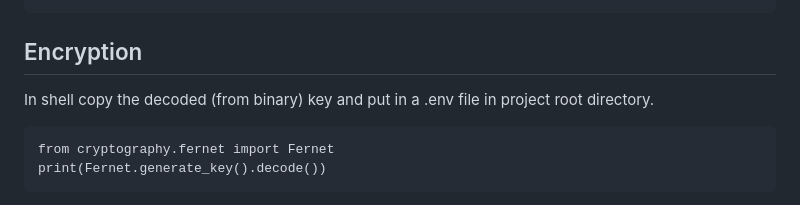
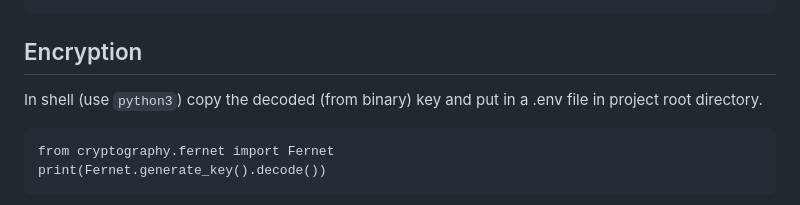
Before and after one commit to Rethideth/bak-wireguard, a Markdown page: README.md, the part around the change. Rendered like a GitHub page.

Commit message:
Update README.md
updated readme

````diff
--- a/README.md
+++ b/README.md
@@ -145,7 +145,7 @@ sudo chmod 660 /var/log/wgweb/wg.log /var/log/wgweb/test.log
 
 ## Encryption
 
-In shell copy the decoded (from binary) key and put in a .env file in project root directory.
+In shell (use `python3`) copy the decoded (from binary) key and put in a .env file in project root directory.
 ```
 from cryptography.fernet import Fernet
 print(Fernet.generate_key().decode())
````
